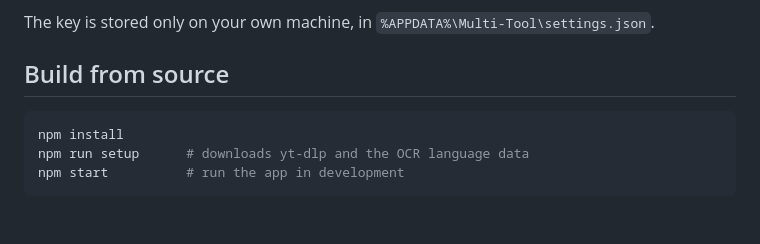
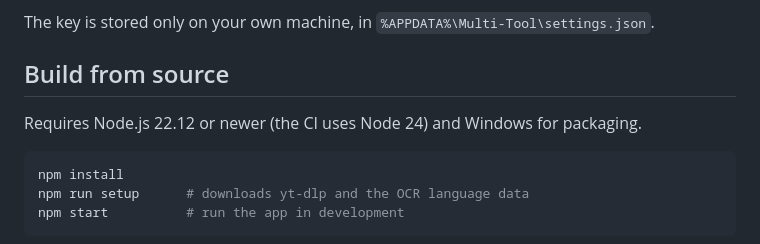
Before and after one commit to Learo124132423/Multi-Tool, a Markdown page: README.md, the part around the change. GitHub-like rendering; blank space fills up the shorter version.

Commit message:
docs: note the Node.js requirement

````diff
--- a/README.md
+++ b/README.md
@@ -54,6 +54,8 @@ The key is stored only on your own machine, in
 `%APPDATA%\Multi-Tool\settings.json`.
 
 ## Build from source
+
+Requires Node.js 22.12 or newer (the CI uses Node 24) and Windows for packaging.
 
 ```bash
 npm install
````
